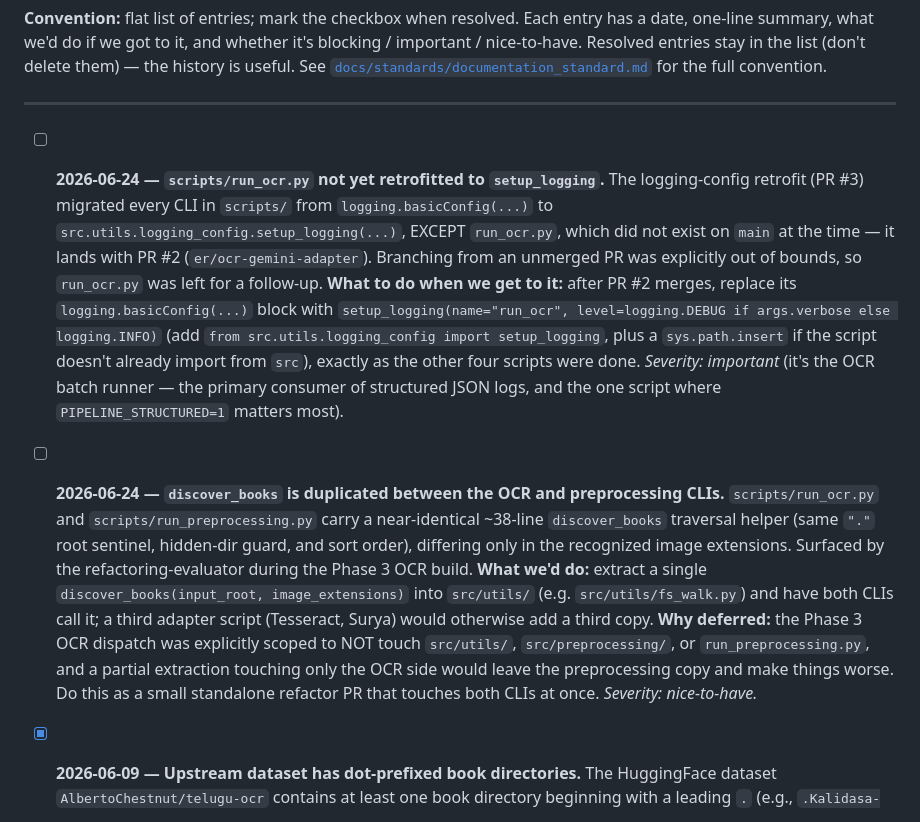
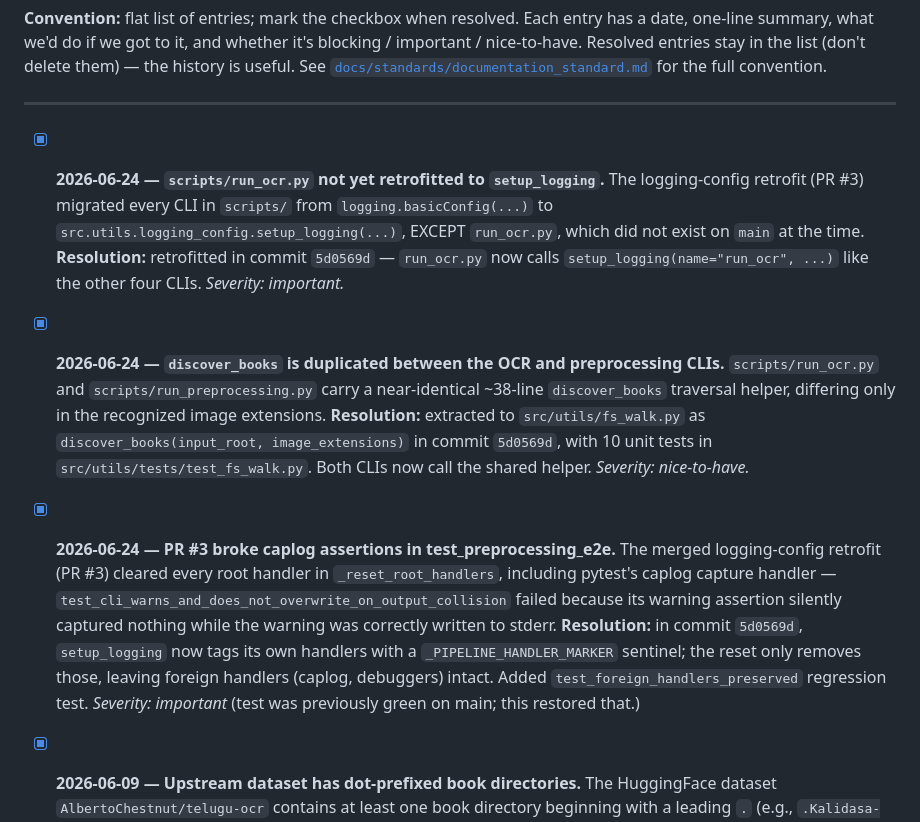
Before and after one commit to Pumapumapumas/ml-class-project, a Markdown page: docs/development/loose_ends.md, the part around the change. Rendered like a GitHub page.

Commit message:
docs(loose-ends): mark resolved entries from PR #3 cleanup commit 5d0569d
Three entries flipped to [x] (resolved): run_ocr.py retrofit,
discover_books extraction, and the caplog regression fix that PR #3
introduced. Original entries preserved per the convention (history
matters for calibration); each entry now carries a Resolution line
naming the commit.

Adds a fourth historical entry for the caplog regression we hit during
PR #3 follow-up — captured so future Eric (or future Rauf) can see
what to watch for when a logging-config-touches-everything PR lands.

```diff
--- a/docs/development/loose_ends.md
+++ b/docs/development/loose_ends.md
@@ -6,8 +6,10 @@ Items noted during development that we deferred. Consulted before each phase bou
 
 ---
 
-- [ ] **2026-06-24 — `scripts/run_ocr.py` not yet retrofitted to `setup_logging`.** The logging-config retrofit (PR #3) migrated every CLI in `scripts/` from `logging.basicConfig(...)` to `src.utils.logging_config.setup_logging(...)`, EXCEPT `run_ocr.py`, which did not exist on `main` at the time — it lands with PR #2 (`er/ocr-gemini-adapter`). Branching from an unmerged PR was explicitly out of bounds, so `run_ocr.py` was left for a follow-up. **What to do when we get to it:** after PR #2 merges, replace its `logging.basicConfig(...)` block with `setup_logging(name="run_ocr", level=logging.DEBUG if args.verbose else logging.INFO)` (add `from src.utils.logging_config import setup_logging`, plus a `sys.path.insert` if the script doesn't already import from `src`), exactly as the other four scripts were done. *Severity: important* (it's the OCR batch runner — the primary consumer of structured JSON logs, and the one script where `PIPELINE_STRUCTURED=1` matters most).
+- [x] **2026-06-24 — `scripts/run_ocr.py` not yet retrofitted to `setup_logging`.** The logging-config retrofit (PR #3) migrated every CLI in `scripts/` from `logging.basicConfig(...)` to `src.utils.logging_config.setup_logging(...)`, EXCEPT `run_ocr.py`, which did not exist on `main` at the time. **Resolution:** retrofitted in commit `5d0569d` — `run_ocr.py` now calls `setup_logging(name="run_ocr", ...)` like the other four CLIs. *Severity: important.*
 
-- [ ] **2026-06-24 — `discover_books` is duplicated between the OCR and preprocessing CLIs.** `scripts/run_ocr.py` and `scripts/run_preprocessing.py` carry a near-identical ~38-line `discover_books` traversal helper (same `"."` root sentinel, hidden-dir guard, and sort order), differing only in the recognized image extensions. Surfaced by the refactoring-evaluator during the Phase 3 OCR build. **What we'd do:** extract a single `discover_books(input_root, image_extensions)` into `src/utils/` (e.g. `src/utils/fs_walk.py`) and have both CLIs call it; a third adapter script (Tesseract, Surya) would otherwise add a third copy. **Why deferred:** the Phase 3 OCR dispatch was explicitly scoped to NOT touch `src/utils/`, `src/preprocessing/`, or `run_preprocessing.py`, and a partial extraction touching only the OCR side would leave the preprocessing copy and make things worse. Do this as a small standalone refactor PR that touches both CLIs at once. *Severity: nice-to-have.*
+- [x] **2026-06-24 — `discover_books` is duplicated between the OCR and preprocessing CLIs.** `scripts/run_ocr.py` and `scripts/run_preprocessing.py` carry a near-identical ~38-line `discover_books` traversal helper, differing only in the recognized image extensions. **Resolution:** extracted to `src/utils/fs_walk.py` as `discover_books(input_root, image_extensions)` in commit `5d0569d`, with 10 unit tests in `src/utils/tests/test_fs_walk.py`. Both CLIs now call the shared helper. *Severity: nice-to-have.*
+
+- [x] **2026-06-24 — PR #3 broke caplog assertions in test_preprocessing_e2e.** The merged logging-config retrofit (PR #3) cleared every root handler in `_reset_root_handlers`, including pytest's caplog capture handler — `test_cli_warns_and_does_not_overwrite_on_output_collision` failed because its warning assertion silently captured nothing while the warning was correctly written to stderr. **Resolution:** in commit `5d0569d`, `setup_logging` now tags its own handlers with a `_PIPELINE_HANDLER_MARKER` sentinel; the reset only removes those, leaving foreign handlers (caplog, debuggers) intact. Added `test_foreign_handlers_preserved` regression test. *Severity: important* (test was previously green on main; this restored that.)
 
 - [x] **2026-06-09 — Upstream dataset has dot-prefixed book directories.** The HuggingFace dataset `AlbertoChestnut/telugu-ocr` contains at least one book directory beginning with a leading `.` (e.g., `.Kalidasa-Charitra_by_chilakamarthi_lakshminarasimham`), which causes the directory to behave as a hidden file on Unix and breaks default-glob file walking. **Resolution:** `scripts/download_dataset.py` strips a single leading dot from top-level book directories after download (see `normalize_book_dirs`). The full corpus has not been audited for other unusual directory names — if we later switch to the full corpus or a different revision, re-audit and extend the normalization if needed. The dot-stripping must be disclosed in the corpus characterization report so readers can map our `book_id` to the upstream name. *Severity: nice-to-have.*
```
